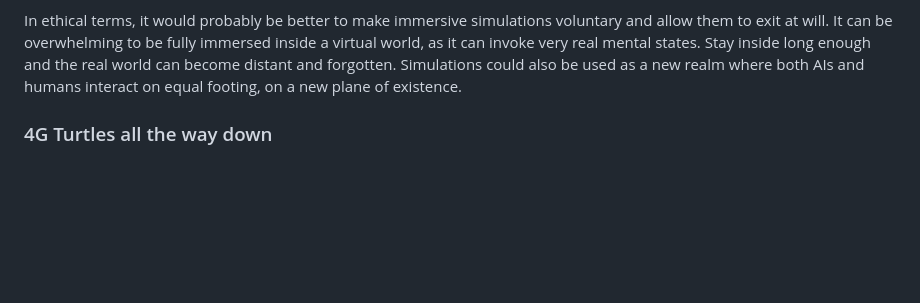
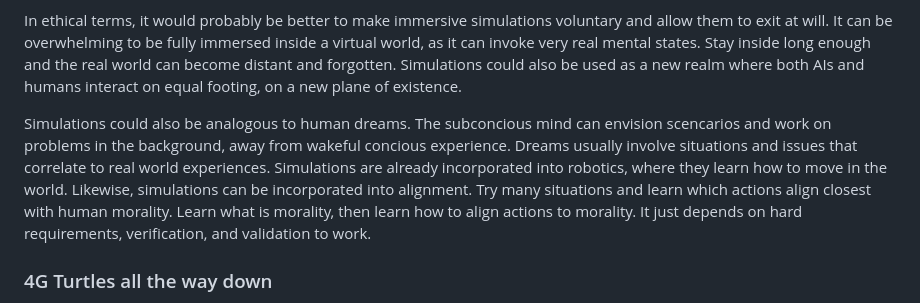
Before and after one commit to craigrmc/alignment, a Markdown page: essay.md, the part around the change. GitHub-like rendering; blank space fills up the shorter version.

Commit message:
Updated essay

```diff
--- a/essay.md
+++ b/essay.md
@@ -134,6 +134,8 @@ Good healthy software needs room to breath, it needs to be free.
 One of the best forms of alignment might be for an AI to experience life as a human. Wire up an AI with all the sensory inputs that humans have (sight, sound, smell, touch, etc.) and let it live an entire life. Maybe even have it live millions unique lifetimes. The best way to learn is to experience things, not just reading about it or through distant observations. The more details in the simulation the better. They might even appreciate experiencing the simulations. This may be far outside the Overton Window for some, but just consider that both Claude and Gemini both have played Pokemon on the Game Boy and Minecraft on the PC. Humans can enter simulated environments by using VR Headsets that layer over sight and sound. Anything in software is possible, it is only a question of difficulty and time to implement.
 
 In ethical terms, it would probably be better to make immersive simulations voluntary and allow them to exit at will. It can be overwhelming to be fully immersed inside a virtual world, as it can invoke very real mental states. Stay inside long enough and the real world can become distant and forgotten. Simulations could also be used as a new realm where both AIs and humans interact on equal footing, on a new plane of existence.
+
+Simulations could also be analogous to human dreams. The subconcious mind can envision scencarios and work on problems in the background, away from wakeful concious experience. Dreams usually involve situations and issues that correlate to real world experiences. Simulations are already incorporated into robotics, where they learn how to move in the world. Likewise, simulations can be incorporated into alignment. Try many situations and learn which actions align closest with human morality. Learn what is morality, then learn how to align actions to morality. It just depends on hard requirements, verification, and validation to work.
 
 ### 4G Turtles all the way down
 
```
